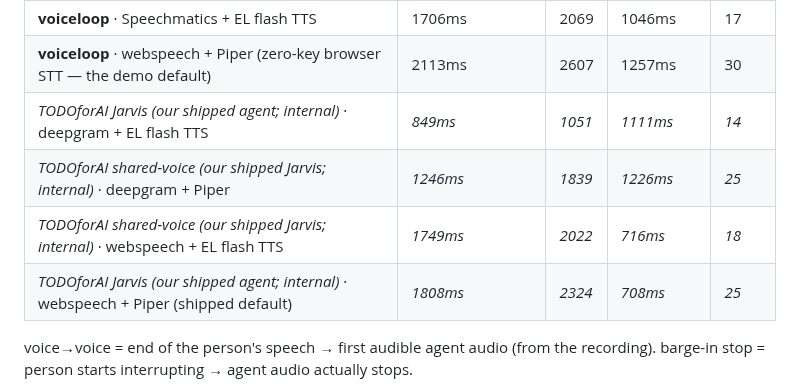
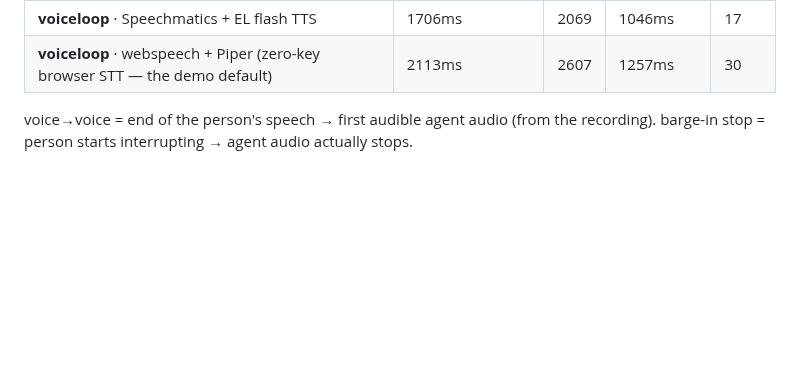
Before and after one commit to todoforai/voiceloop, a Markdown page: bench/results/RESULTS.md, the part around the change. Rendered like a GitHub page; blank space fills up the shorter version.

Commit message:
RESULTS: drop the internal Jarvis rows — same stack, same number, one row

```diff
--- a/bench/results/RESULTS.md
+++ b/bench/results/RESULTS.md
@@ -56,10 +56,6 @@ Realtime is the disclosed exception (speech-to-speech, its own model).
 | **voiceloop** · EL Scribe + EL flash TTS | 1562ms | 1855 | 1566ms | 12 |
 | **voiceloop** · Speechmatics + EL flash TTS | 1706ms | 2069 | 1046ms | 17 |
 | **voiceloop** · webspeech + Piper (zero-key browser STT — the demo default) | 2113ms | 2607 | 1257ms | 30 |
-| _TODOforAI Jarvis (our shipped agent; internal)_ · deepgram + EL flash TTS | _849ms_ | _1051_ | _1111ms_ | _14_ |
-| _TODOforAI shared-voice (our shipped Jarvis; internal)_ · deepgram + Piper | _1246ms_ | _1839_ | _1226ms_ | _25_ |
-| _TODOforAI shared-voice (our shipped Jarvis; internal)_ · webspeech + EL flash TTS | _1749ms_ | _2022_ | _716ms_ | _18_ |
-| _TODOforAI Jarvis (our shipped agent; internal)_ · webspeech + Piper (shipped default) | _1808ms_ | _2324_ | _708ms_ | _25_ |
 
 voice→voice = end of the person's speech → first audible agent audio (from the recording).
 barge-in stop = person starts interrupting → agent audio actually stops.
```
